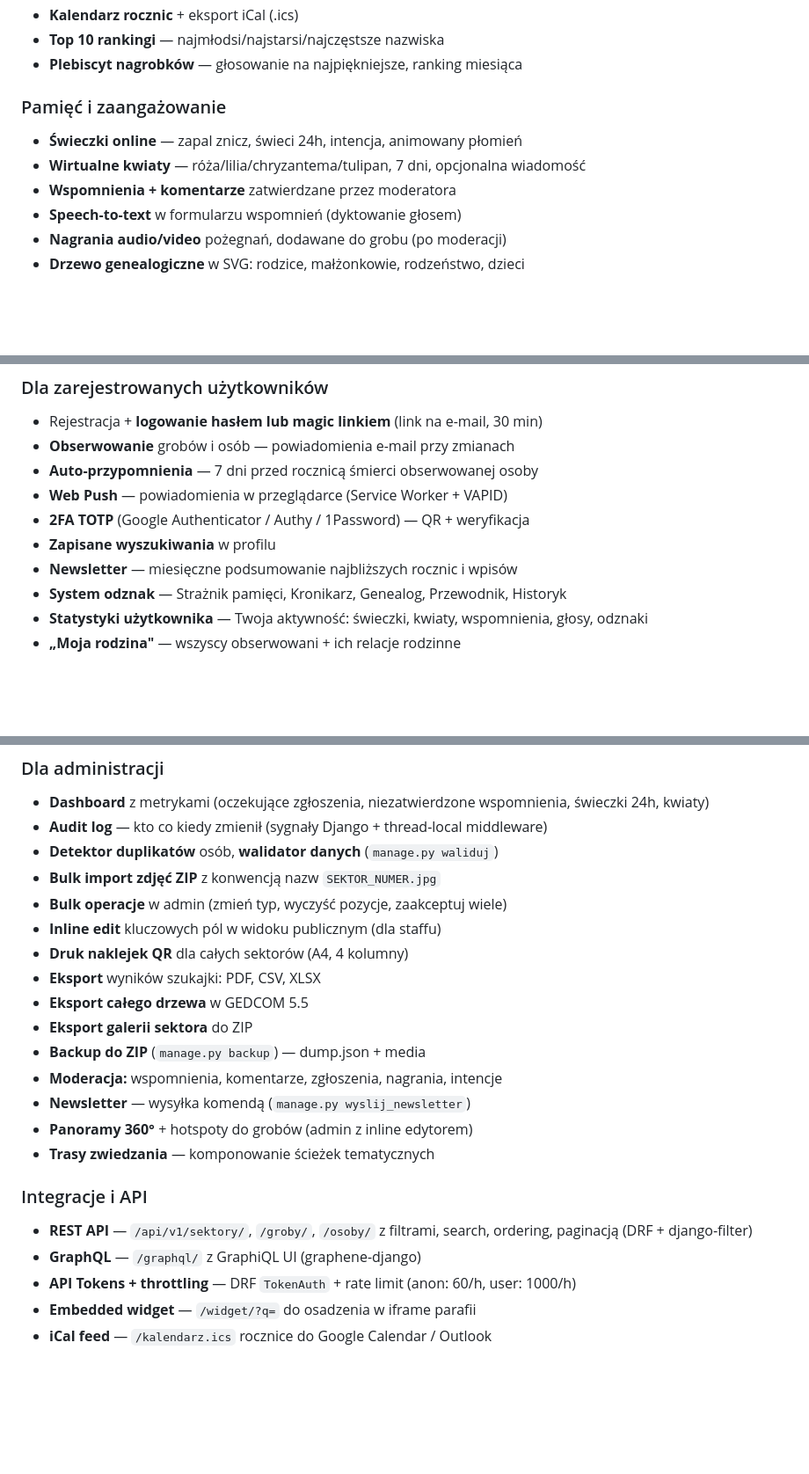
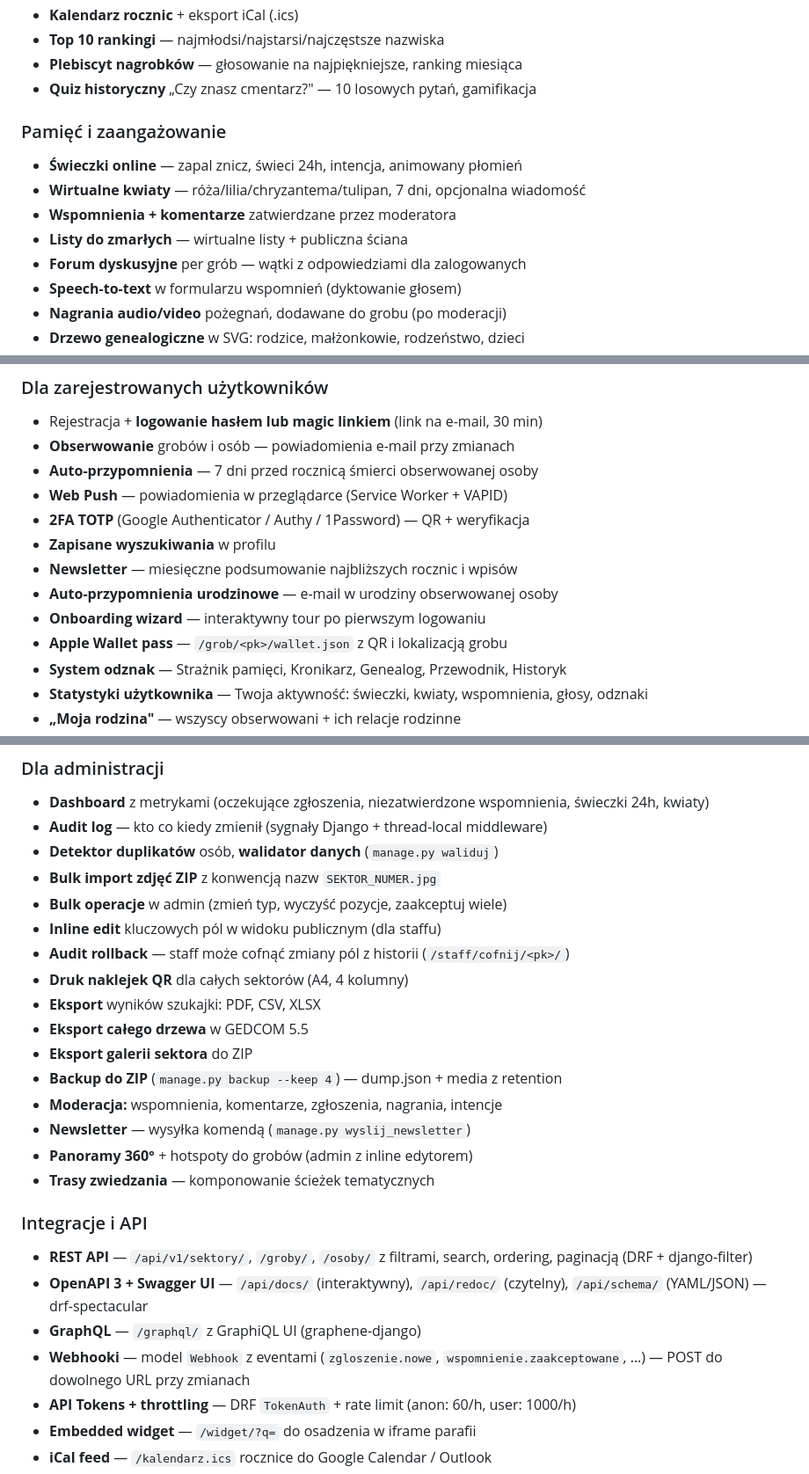
Before and after one commit to Mateuszl28/praca_inz, a Markdown page: README.md, 3 parts joined by grey strips. Shown at 88% size. GitHub-like rendering; blank space fills up the shorter version.

Commit message:
Aktualizuj README: OpenAPI/Swagger UI, listy, quiz, forum, audit rollback, donate, wallet pass, onboarding, urodziny, backup retention, sezonowe banery, print stylesheet, PostgreSQL/Redis

```diff
--- a/README.md
+++ b/README.md
@@ -23,11 +23,14 @@ Aplikacja webowa do przeszukiwania i wizualizacji bazy grobów cmentarza parafia
 - **Kalendarz rocznic** + eksport iCal (.ics)
 - **Top 10 rankingi** — najmłodsi/najstarsi/najczęstsze nazwiska
 - **Plebiscyt nagrobków** — głosowanie na najpiękniejsze, ranking miesiąca
+- **Quiz historyczny** „Czy znasz cmentarz?" — 10 losowych pytań, gamifikacja
 
 ### Pamięć i zaangażowanie
 - **Świeczki online** — zapal znicz, świeci 24h, intencja, animowany płomień
 - **Wirtualne kwiaty** — róża/lilia/chryzantema/tulipan, 7 dni, opcjonalna wiadomość
 - **Wspomnienia + komentarze** zatwierdzane przez moderatora
+- **Listy do zmarłych** — wirtualne listy + publiczna ściana
+- **Forum dyskusyjne** per grób — wątki z odpowiedziami dla zalogowanych
 - **Speech-to-text** w formularzu wspomnień (dyktowanie głosem)
 - **Nagrania audio/video** pożegnań, dodawane do grobu (po moderacji)
 - **Drzewo genealogiczne** w SVG: rodzice, małżonkowie, rodzeństwo, dzieci
@@ -45,6 +48,9 @@ Aplikacja webowa do przeszukiwania i wizualizacji bazy grobów cmentarza parafia
 - **2FA TOTP** (Google Authenticator / Authy / 1Password) — QR + weryfikacja
 - **Zapisane wyszukiwania** w profilu
 - **Newsletter** — miesięczne podsumowanie najbliższych rocznic i wpisów
+- **Auto-przypomnienia urodzinowe** — e-mail w urodziny obserwowanej osoby
+- **Onboarding wizard** — interaktywny tour po pierwszym logowaniu
+- **Apple Wallet pass** — `/grob/<pk>/wallet.json` z QR i lokalizacją grobu
 - **System odznak** — Strażnik pamięci, Kronikarz, Genealog, Przewodnik, Historyk
 - **Statystyki użytkownika** — Twoja aktywność: świeczki, kwiaty, wspomnienia, głosy, odznaki
 - **„Moja rodzina"** — wszyscy obserwowani + ich relacje rodzinne
@@ -75,11 +83,12 @@ Aplikacja webowa do przeszukiwania i wizualizacji bazy grobów cmentarza parafia
 - **Bulk import zdjęć ZIP** z konwencją nazw `SEKTOR_NUMER.jpg`
 - **Bulk operacje** w admin (zmień typ, wyczyść pozycje, zaakceptuj wiele)
 - **Inline edit** kluczowych pól w widoku publicznym (dla staffu)
+- **Audit rollback** — staff może cofnąć zmiany pól z historii (`/staff/cofnij/<pk>/`)
 - **Druk naklejek QR** dla całych sektorów (A4, 4 kolumny)
 - **Eksport** wyników szukajki: PDF, CSV, XLSX
 - **Eksport całego drzewa** w GEDCOM 5.5
 - **Eksport galerii sektora** do ZIP
-- **Backup do ZIP** (`manage.py backup`) — dump.json + media
+- **Backup do ZIP** (`manage.py backup --keep 4`) — dump.json + media z retention
 - **Moderacja:** wspomnienia, komentarze, zgłoszenia, nagrania, intencje
 - **Newsletter** — wysyłka komendą (`manage.py wyslij_newsletter`)
 - **Panoramy 360°** + hotspoty do grobów (admin z inline edytorem)
@@ -87,7 +96,9 @@ Aplikacja webowa do przeszukiwania i wizualizacji bazy grobów cmentarza parafia
 
 ### Integracje i API
 - **REST API** — `/api/v1/sektory/`, `/groby/`, `/osoby/` z filtrami, search, ordering, paginacją (DRF + django-filter)
+- **OpenAPI 3 + Swagger UI** — `/api/docs/` (interaktywny), `/api/redoc/` (czytelny), `/api/schema/` (YAML/JSON) — drf-spectacular
 - **GraphQL** — `/graphql/` z GraphiQL UI (graphene-django)
+- **Webhooki** — model `Webhook` z eventami (`zgloszenie.nowe`, `wspomnienie.zaakceptowane`, …) — POST do dowolnego URL przy zmianach
 - **API Tokens + throttling** — DRF `TokenAuth` + rate limit (anon: 60/h, user: 1000/h)
 - **Embedded widget** — `/widget/?q=` do osadzenia w iframe parafii
 - **iCal feed** — `/kalendarz.ics` rocznice do Google Calendar / Outlook
```
Also changed, not shown: other parts of README.md (+7 -1 lines).
